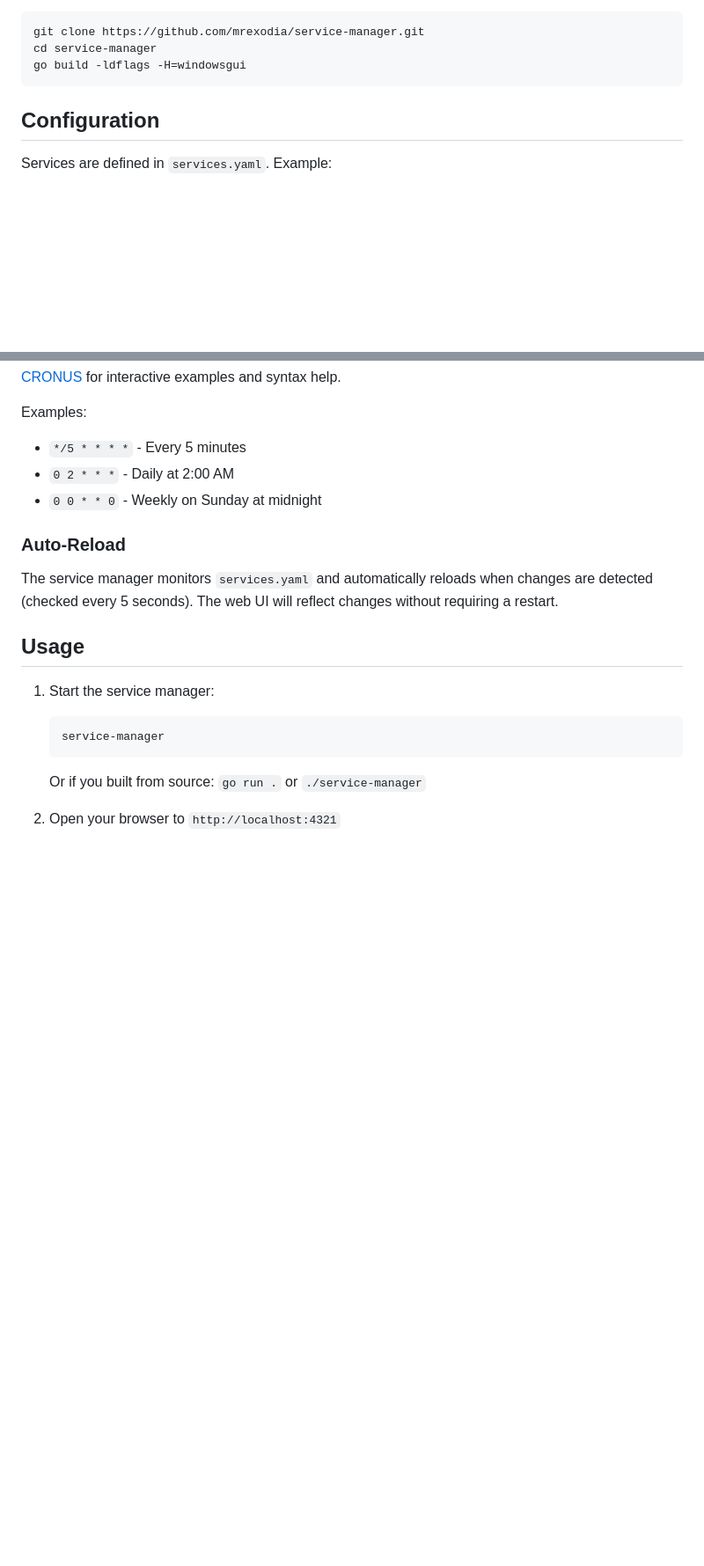
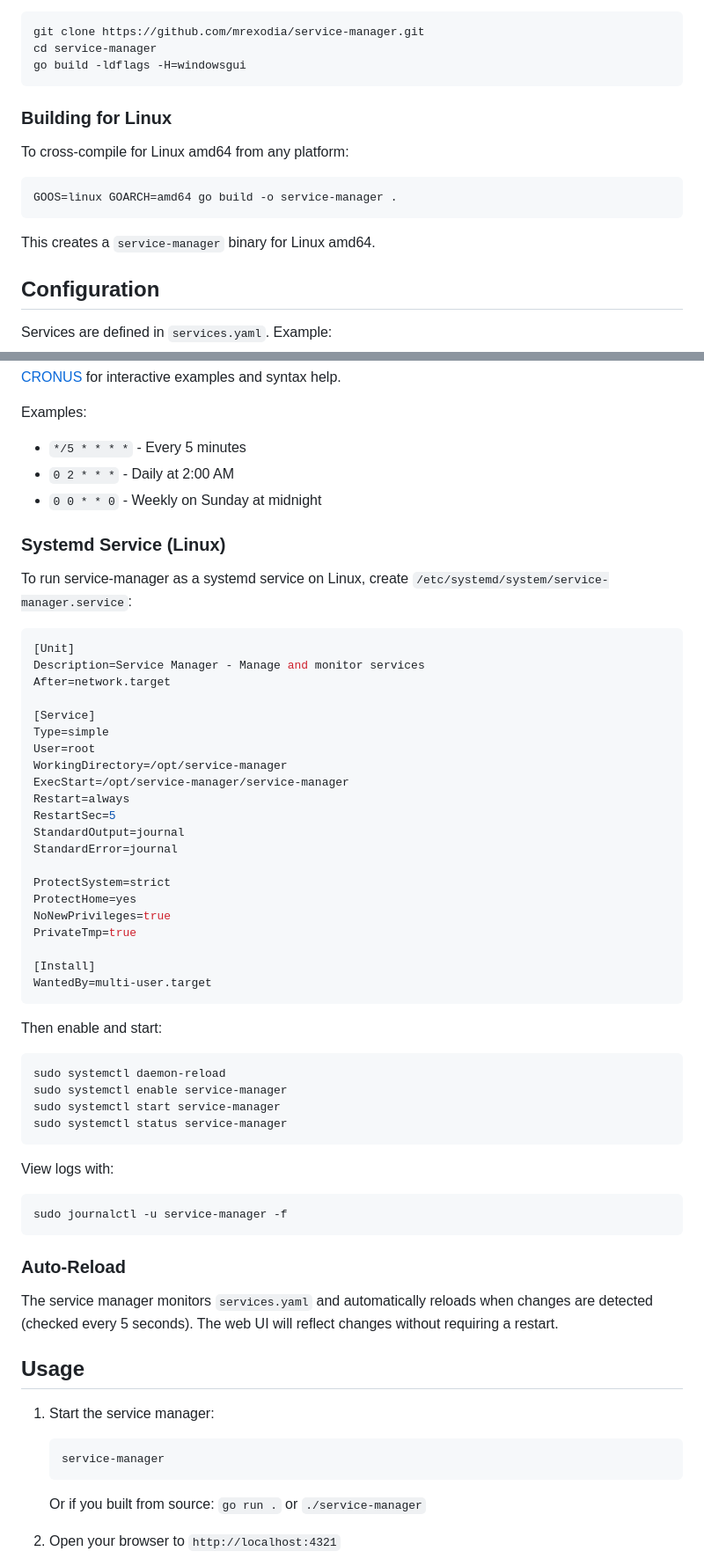
Before and after one commit to mrexodia/service-manager, a Markdown page: README.md, 2 parts joined by grey strips. Shown at 88% size. Rendered like a GitHub page; blank space fills up the shorter version.

Commit message:
Add linux build/systemd instructions

````diff
--- a/README.md
+++ b/README.md
@@ -27,6 +27,16 @@ git clone https://github.com/mrexodia/service-manager.git
 cd service-manager
 go build -ldflags -H=windowsgui
 ```
+
+### Building for Linux
+
+To cross-compile for Linux amd64 from any platform:
+
+```bash
+GOOS=linux GOARCH=amd64 go build -o service-manager .
+```
+
+This creates a `service-manager` binary for Linux amd64.
 
 ## Configuration
 
@@ -90,6 +100,49 @@ Examples:
 - `0 2 * * *` - Daily at 2:00 AM
 - `0 0 * * 0` - Weekly on Sunday at midnight
 
+### Systemd Service (Linux)
+
+To run service-manager as a systemd service on Linux, create `/etc/systemd/system/service-manager.service`:
+
+```ini
+[Unit]
+Description=Service Manager - Manage and monitor services
+After=network.target
+
+[Service]
+Type=simple
+User=root
+WorkingDirectory=/opt/service-manager
+ExecStart=/opt/service-manager/service-manager
+Restart=always
+RestartSec=5
+StandardOutput=journal
+StandardError=journal
+
+ProtectSystem=strict
+ProtectHome=yes
+NoNewPrivileges=true
+PrivateTmp=true
+
+[Install]
+WantedBy=multi-user.target
+```
+
+Then enable and start:
+
+```bash
+sudo systemctl daemon-reload
+sudo systemctl enable service-manager
+sudo systemctl start service-manager
+sudo systemctl status service-manager
+```
+
+View logs with:
+
+```bash
+sudo journalctl -u service-manager -f
+```
+
 ### Auto-Reload
 
 The service manager monitors `services.yaml` and automatically reloads when changes are detected (checked every 5 seconds). The web UI will reflect changes without requiring a restart.
````
